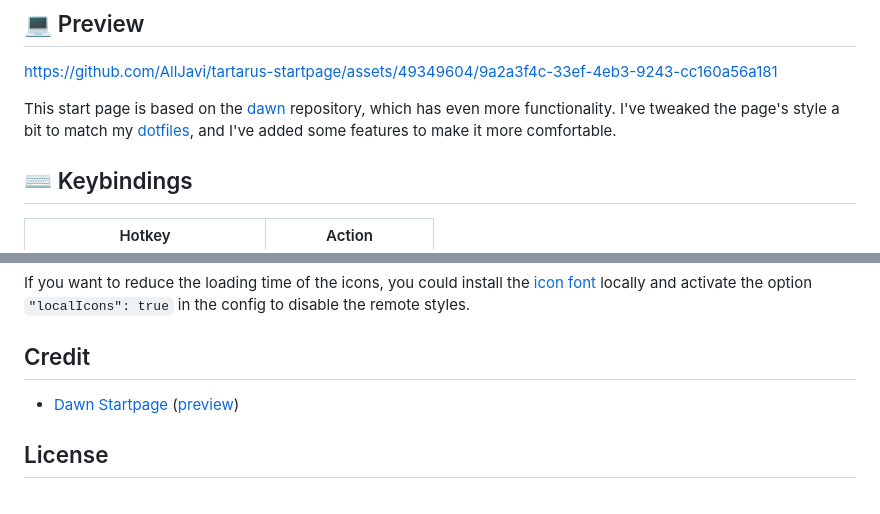
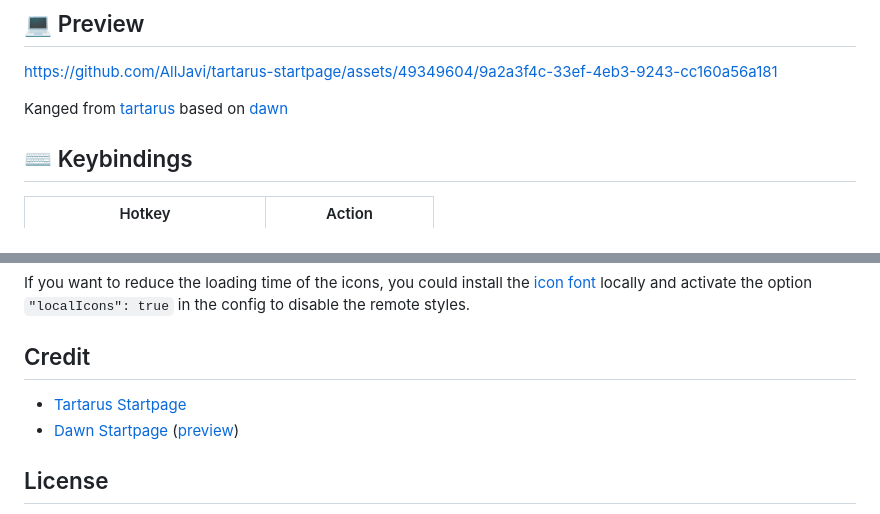
Before and after one commit to AnubisNekhet/startpage, a Markdown page: README.md, 2 parts joined by grey strips. Drawn GitHub-style.

```diff
--- a/README.md
+++ b/README.md
@@ -18,7 +4,7 @@
 
 https://github.com/AllJavi/tartarus-startpage/assets/49349604/9a2a3f4c-33ef-4eb3-9243-cc160a56a181
 
-This start page is based on the [dawn](https://github.com/b-coimbra/dawn) repository, which has even more functionality. I've tweaked the page's style a bit to match my [dotfiles](https://github.com/AllJavi/tartarus-dotfiles), and I've added some features to make it more comfortable.
+Kanged from [tartarus](https://github.com/AllJavi/tartarus-startpage) based on [dawn](https://github.com/b-coimbra/dawn)
 
 ## ⌨️ Keybindings
 | Hotkey                                            | Action                      |
@@ -65,6 +51,7 @@ By default, the defined search engines are:
 If you want to reduce the loading time of the icons, you could install the [icon font](https://github.com/AllJavi/tartarus-startpage/tree/master/src/fonts) locally and activate the option `"localIcons": true` in the config to disable the remote styles.
 
 ## Credit
+- [Tartarus Startpage](https://github.com/AllJavi/tartarus-startpage)
 - [Dawn Startpage](https://github.com/b-coimbra/dawn) ([preview](https://startpage.metaphoric.dev/))
 
 ## License
```
Also changed, not shown: other parts of README.md (+1 -15 lines).
